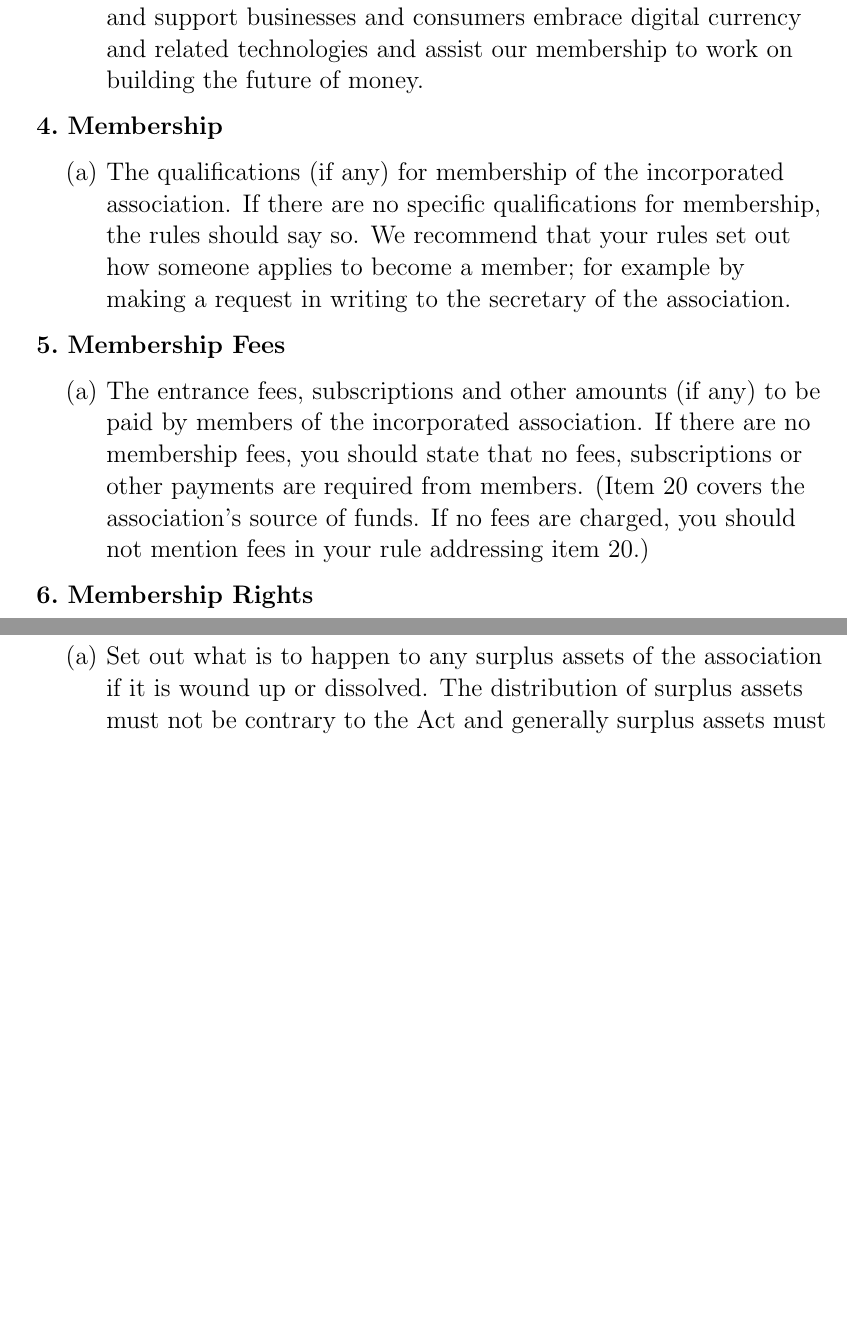
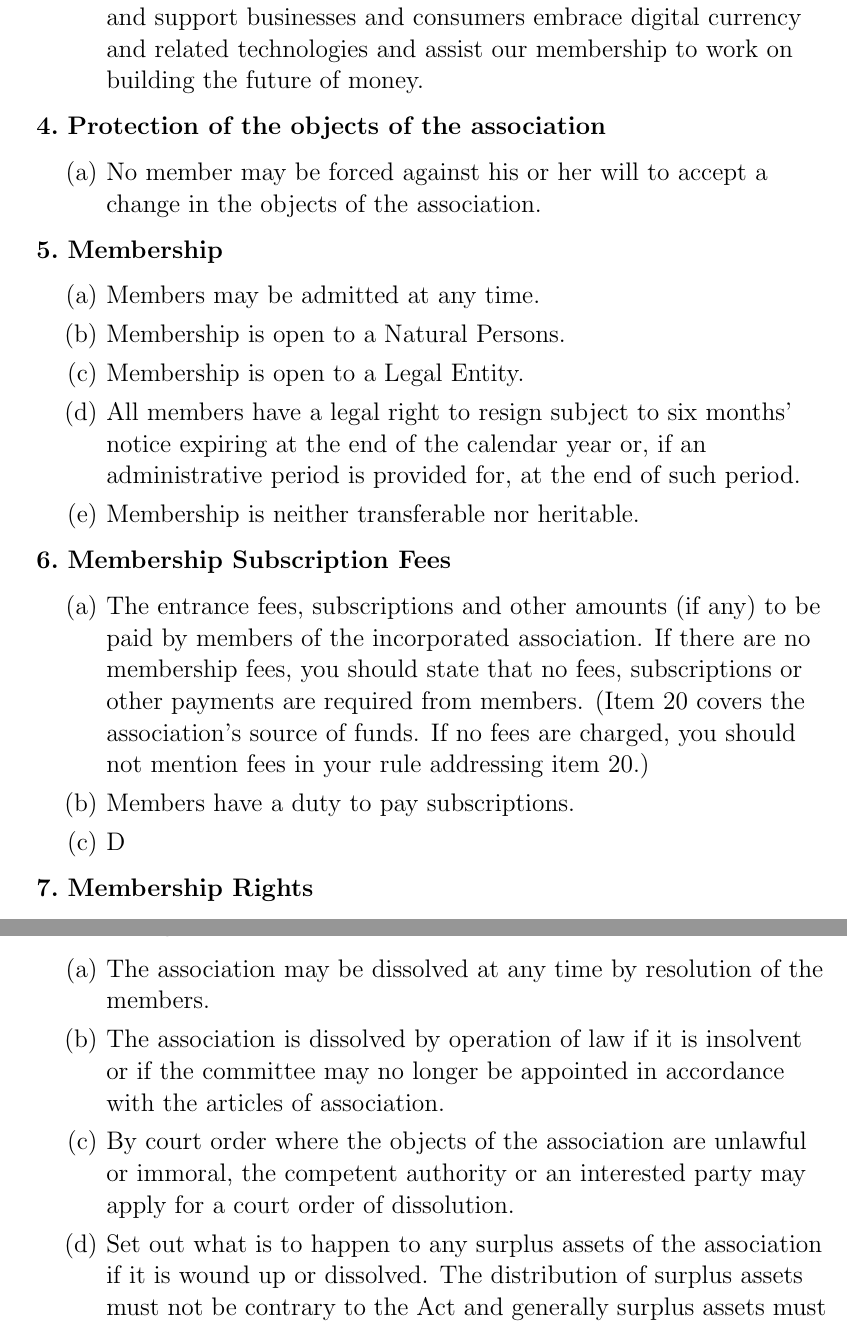
Before and after one commit to mbtcenter/articles-of-association, a LaTeX document (Articles_of_Association_Melbourne_Bitcoin_Technology_Centre_MBTC_2015.tex): two parts of pages 4 and 13 of 13, joined at a grey line, cut so that both start at the same text, the shorter picture padded with empty space. Compiled offline with pdfLaTeX.

Commit message:
Add additional articles from Swiss Civil Code

```diff
--- a/Articles_of_Association_Melbourne_Bitcoin_Technology_Centre_MBTC_2015.tex
+++ b/Articles_of_Association_Melbourne_Bitcoin_Technology_Centre_MBTC_2015.tex
@@ -135,16 +135,28 @@
       \item The purposes of the incorporated association is to promote and assist the adoption and growth of the Bitcoin trading economy and support businesses and consumers embrace digital currency and related technologies and assist our membership to work on building the future of money.
     \end{enumerate}
     } % end textnormal
+    \item Protection of the objects of the association
+    \textnormal{
+    \begin{enumerate}
+      \item No member may be forced against his or her will to accept a change in the objects of the association.
+    \end{enumerate}
+    } % end textnormal
     \item Membership
     \textnormal{
     \begin{enumerate}
-      \item The qualifications (if any) for membership of the incorporated association. If there are no specific qualifications for membership, the rules should say so. We recommend that your rules set out how someone applies to become a member; for example by making a request in writing to the secretary of the association.
+      \item Members may be admitted at any time.
+      \item Membership is open to a Natural Persons.
+      \item Membership is open to a Legal Entity.
+      \item All members have a legal right to resign subject to six months’ notice expiring at the end of the calendar year or, if an administrative period is provided for, at the end of such period.
+      \item Membership is neither transferable nor heritable.
     \end{enumerate}
     } % end textnormal
-    \item Membership Fees
+    \item Membership Subscription Fees
     \textnormal{
     \begin{enumerate}
       \item The entrance fees, subscriptions and other amounts (if any) to be paid by members of the incorporated association. If there are no membership fees, you should state that no fees, subscriptions or other payments are required from members. (Item 20 covers the association's source of funds. If no fees are charged, you should not mention fees in your rule addressing item 20.)
+      \item Members have a duty to pay subscriptions.
+      \item D
     \end{enumerate}
     } % end textnormal
     \item Membership Rights
@@ -375,6 +396,9 @@
     \item Winding Up and Dissolution
     \textnormal{
     \begin{enumerate}
+      \item The association may be dissolved at any time by resolution of the members.
+      \item The association is dissolved by operation of law if it is insolvent or if the committee may no longer be appointed in accordance with the articles of association.
+      \item By court order where the objects of the association are unlawful or immoral, the competent authority or an interested party may apply for a court order of dissolution.
       \item Set out what is to happen to any surplus assets of the association if it is wound up or dissolved. The distribution of surplus assets must not be contrary to the Act and generally surplus assets must not be distributed to any member or former member of the association.
     \end{enumerate}
     } % end textnormal
```
Also changed, not shown: Articles_of_Association_Melbourne_Bitcoin_Technology_Centre_MBTC_2015.pdf, Articles_of_Association_Melbourne_Bitcoin_Technology_Centre_MBTC_2015.tex (17 more changed lines), 1 other file.
